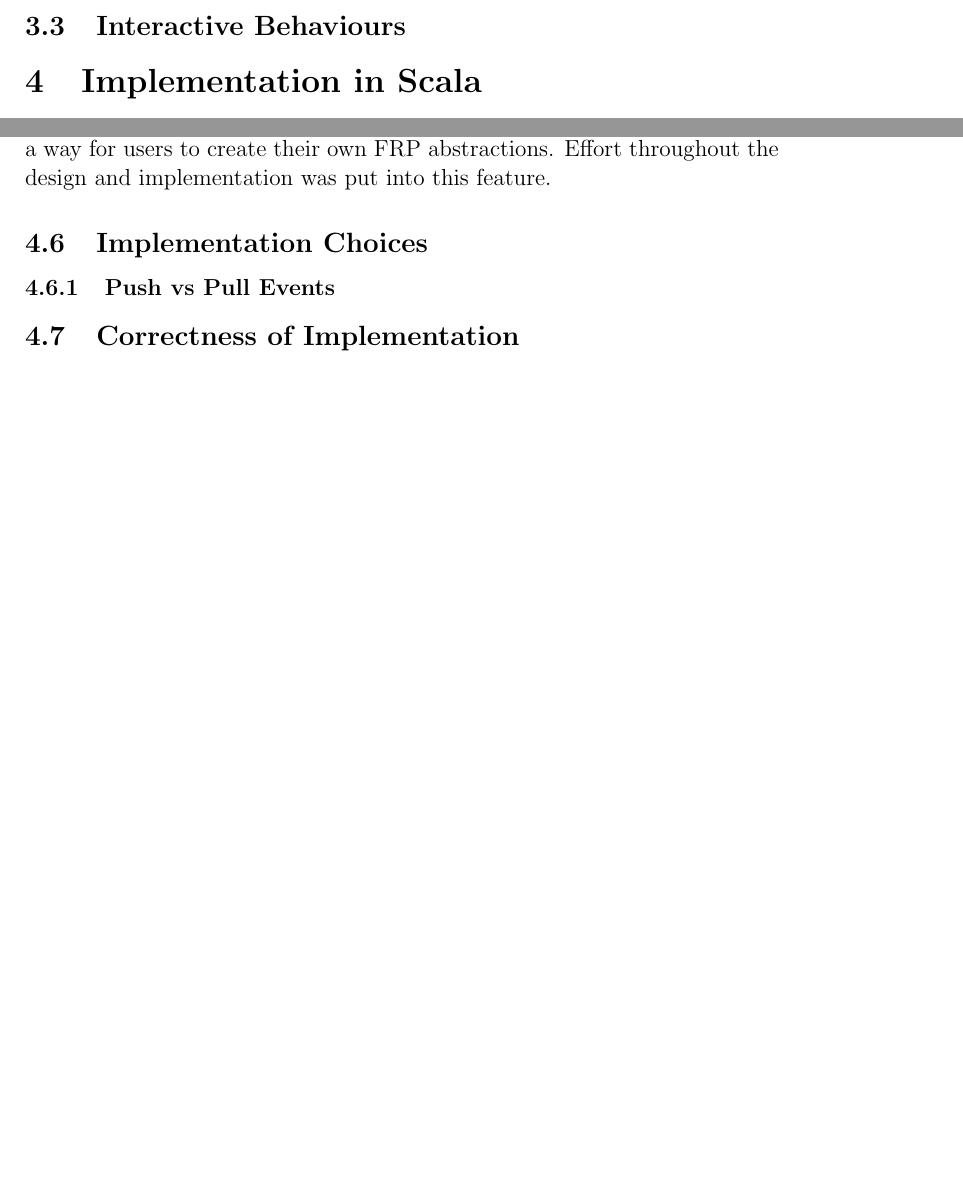
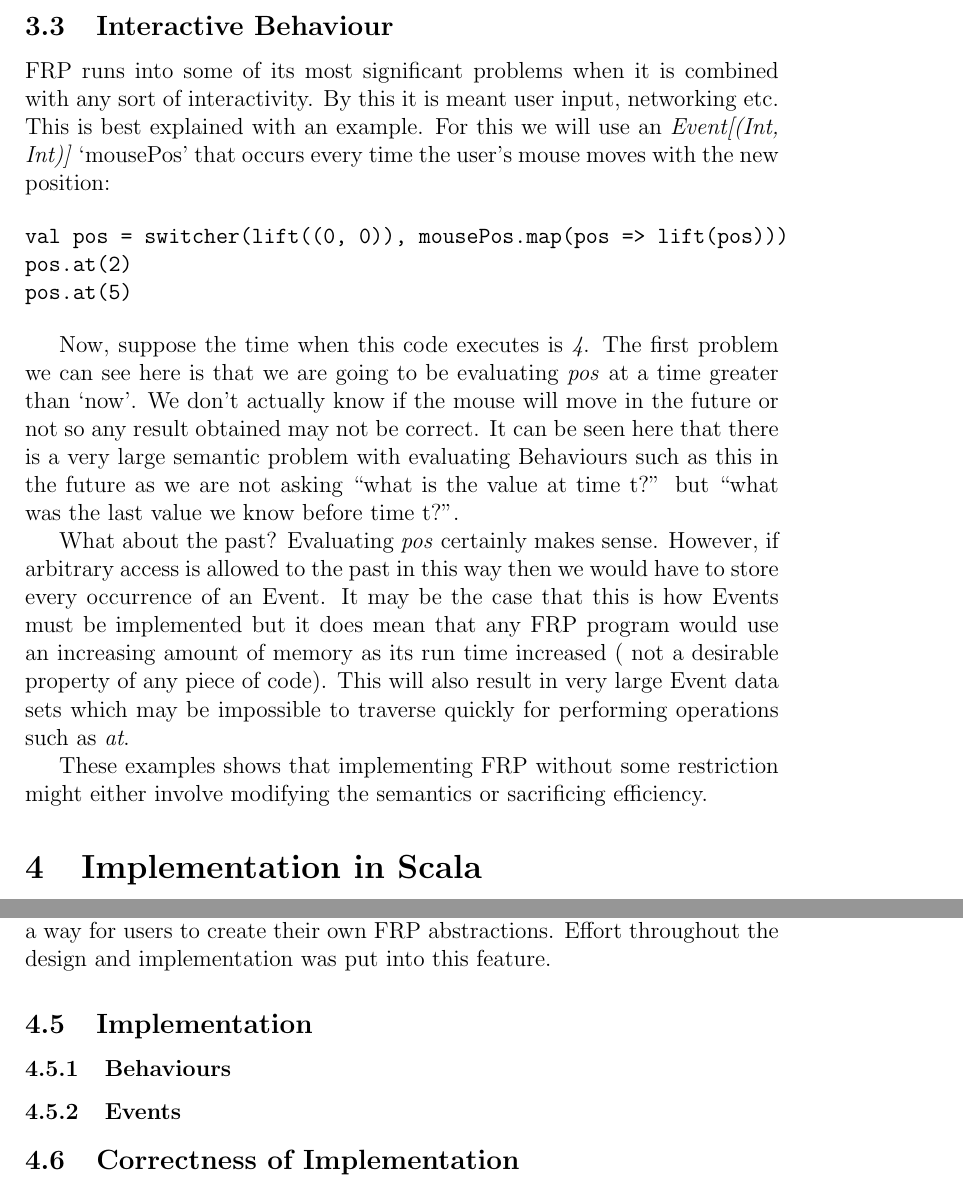
Before and after one commit to seadowg/echo, a LaTeX document (src/report/echo.tex): two parts of pages 9 and 14 of 17 before the commit and two parts of pages 9 and 14 of 18 after it, joined at a grey line, cut so that both start at the same text, the shorter picture padded with empty space. Compiled offline with pdfLaTeX.

Commit message:
Finish caveats section

```diff
--- a/src/report/echo.tex
+++ b/src/report/echo.tex
@@ -190,11 +190,34 @@ val event2 = dangerMap(event1, (t, v) => (t - 1, v))
       can't express for an Event such as its `length' or its `last' element.
 
 
-    \subsection{Interactive Behaviours}
-      % Interactivity causes problems
-      % Switcher based on mousePos Event example
-      % Semantic problem with reading future
-      % Unbound memory with reading the past
+    \subsection{Interactive Behaviour}
+      FRP runs into some of its most significant problems when it is combined with any
+      sort of interactivity. By this it is meant user input, networking etc. This is
+      best explained with an example. For this we will use an \emph{Event[(Int, Int)]} `mousePos'
+      that occurs every time the user's mouse moves with the new position:
+
+\begin{verbatim}
+val pos = switcher(lift((0, 0)), mousePos.map(pos => lift(pos)))
+pos.at(2)
+pos.at(5)
+\end{verbatim}
+
+      Now, suppose the time when this code executes is \emph{4}. The first problem we can see here
+      is that we are going to be evaluating \emph{pos} at a time greater than `now'. We don't
+      actually know if the mouse will move in the future or not so any result obtained may not
+      be correct. It can be seen here that there is a very large semantic problem with evaluating
+      Behaviours such as this in the future as we are not asking ``what is the value at time t?''
+      but ``what was the last value we know before time t?''.
+
+      What about the past? Evaluating \emph{pos} certainly makes sense. However, if arbitrary
+      access is allowed to the past in this way then we would have to store every occurrence
+      of an Event. It may be the case that this is how Events must be implemented but it does
+      mean that any FRP program would use an increasing amount of memory as its run time increased (
+      not a desirable property of any piece of code). This will also result in very large Event data sets which
+      may be impossible to traverse quickly for performing operations such as \emph{at}.
+
+      These examples shows that implementing FRP without some restriction might either involve modifying the
+      semantics or sacrificing efficiency.
 
   \section{Implementation in Scala}
     As stated earlier this project dealt with implementing a framework for utilising FRP in the Scala programming
@@ -399,11 +423,12 @@ event.filter(predFunc).occs = event.occs.filter(predFunc)
         % EventSource as a way to add Event abstractions
         % Breakable to aid these abstractions
 
-    \subsection{Implementation Choices}
+    \subsection{Implementation}
 
-      \subsubsection{Push vs Pull Events}
-        % Use push for sampling and filtering
-        % Use pull evaluation for map and merge for simplicity and to not hold up event occurring threads
+      \subsubsection{Behaviours}
+
+      \subsubsection{Events}
+
 
     \subsection{Correctness of Implementation}
       Of course, there needs to be some way of verifying that the implementation is correct. By
```
Also changed, not shown: src/report/echo.tex (27 more changed lines).
